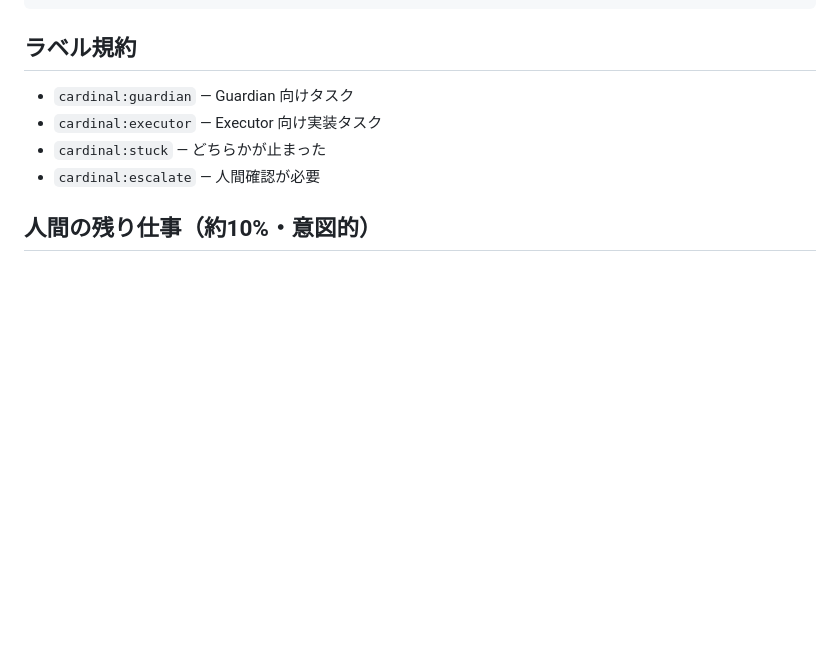
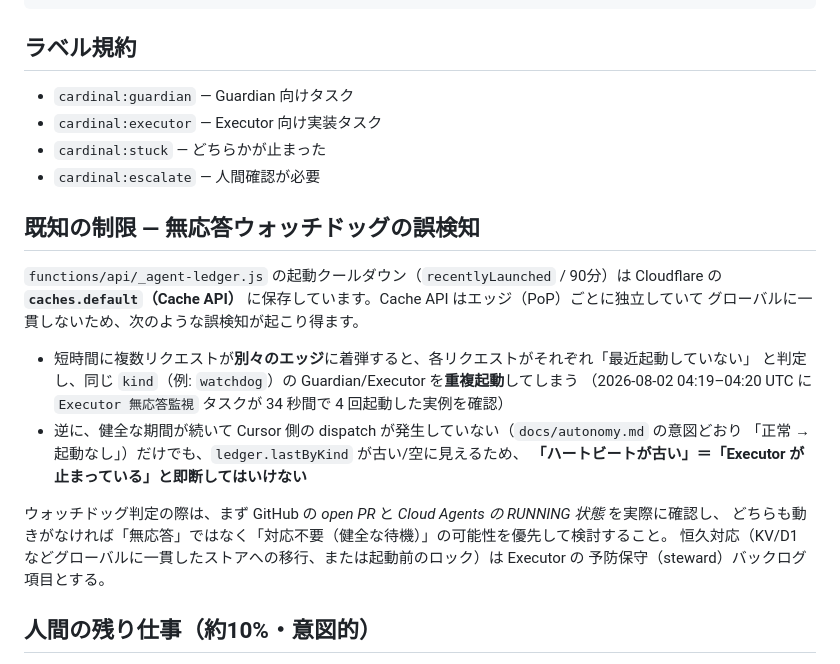
Before and after one commit to Elion-dev99/Mobile-Order-System, a Markdown page: docs/cardinal.md, the part around the change. Drawn GitHub-style; blank space fills up the shorter version.

Commit message:
docs(cardinal): note edge-cache ledger false-positive risk for watchdog
Co-authored-by: Elion-dev99 <Elion-dev99@users.noreply.github.com>

```diff
--- a/docs/cardinal.md
+++ b/docs/cardinal.md
@@ -107,6 +107,24 @@ CURSOR_EXECUTOR_WEBHOOK_URL=...    # 任意
 - `cardinal:stuck` — どちらかが止まった
 - `cardinal:escalate` — 人間確認が必要
 
+## 既知の制限 — 無応答ウォッチドッグの誤検知
+
+`functions/api/_agent-ledger.js` の起動クールダウン（`recentlyLaunched` / 90分）は Cloudflare の
+**`caches.default`（Cache API）** に保存しています。Cache API はエッジ（PoP）ごとに独立していて
+グローバルに一貫しないため、次のような誤検知が起こり得ます。
+
+- 短時間に複数リクエストが**別々のエッジ**に着弾すると、各リクエストがそれぞれ「最近起動していない」
+  と判定し、同じ `kind`（例: `watchdog`）の Guardian/Executor を**重複起動**してしまう
+  （2026-08-02 04:19–04:20 UTC に `Executor 無応答監視` タスクが 34 秒間で 4 回起動した実例を確認）
+- 逆に、健全な期間が続いて Cursor 側の dispatch が発生していない（`docs/autonomy.md` の意図どおり
+  「正常 → 起動なし」）だけでも、`ledger.lastByKind` が古い/空に見えるため、
+  **「ハートビートが古い」＝「Executor が止まっている」と即断してはいけない**
+
+ウォッチドッグ判定の際は、まず GitHub の *open PR* と *Cloud Agents の RUNNING 状態* を実際に確認し、
+どちらも動きがなければ「無応答」ではなく「対応不要（健全な待機）」の可能性を優先して検討すること。
+恒久対応（KV/D1 などグローバルに一貫したストアへの移行、または起動前のロック）は Executor の
+予防保守（steward）バックログ項目とする。
+
 ## 人間の残り仕事（約10%・意図的）
 
 1. Cloudflare / Cursor の **初回シークレット設定**
```
